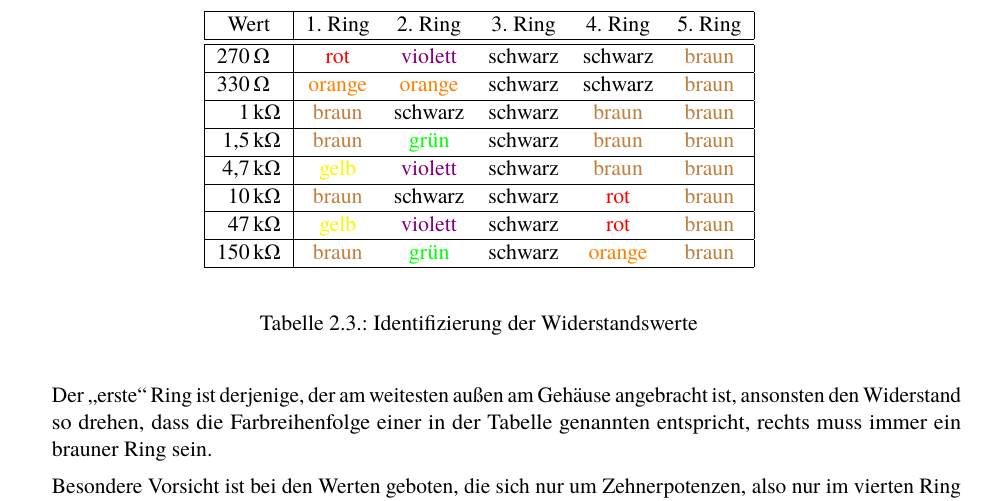
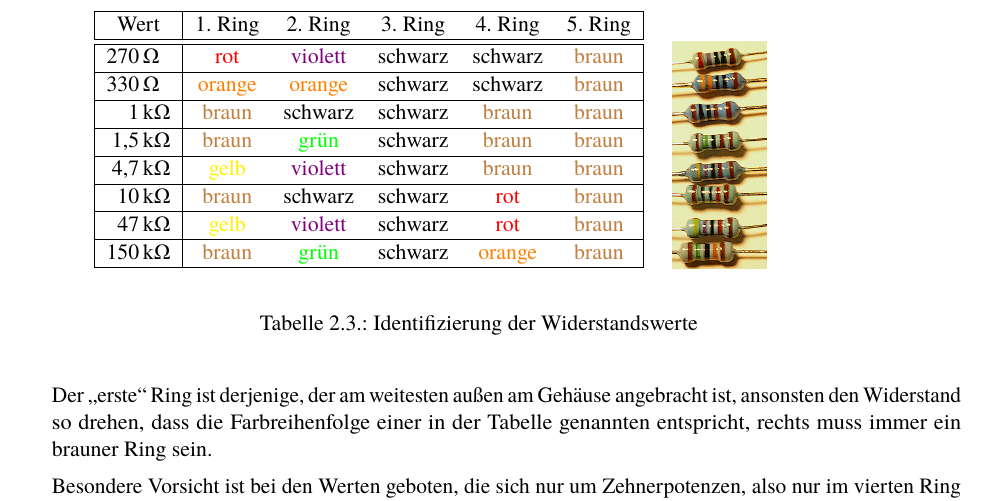
Before and after one commit to fixxl/fuocostep, a LaTeX thesis (Anleitung/fuocostep.tex): part of page 11 of 23, cut so that both start at the same text. The pictures show the PDF file Anleitung/fuocostep.pdf that the author committed with the source.

Commit message:
Added photo of resistors

```diff
--- a/Anleitung/fuocostep.tex
+++ b/Anleitung/fuocostep.tex
@@ -350,6 +350,7 @@
 
 					      \begin{table}
 						      \begin{center}
+							      	\begin{minipage}[b]{.6\textwidth}
 							      		\begin{tabu}
 							      			{|r@{\,}l|ccccc|}\hline
 							      			\multicolumn{2}{|c|}{Wert} & 1. Ring        & 2. Ring              & 3. Ring               & 4. Ring & 5. Ring                                   \\ \hline\hline
@@ -362,6 +363,12 @@
 							      			47                         & \si{\kilo\ohm} & \color{yellow}gelb   & \color{violet}violett & schwarz & \color{red}rot       & \color{brown}braun \\ \hline
 							      			150                        & \si{\kilo\ohm} & \color{brown}braun   & \color{green}grün     & schwarz & \color{orange}orange & \color{brown}braun \\ \hline
 							      		\end{tabu}
+						      		\vspace{0pt}
+							      	\end{minipage}%
+						      	\begin{minipage}[b]{.2\textwidth}
+						      		\vspace{0pt}
+						      		\includegraphics[height=40mm]{Widerstaende}
+						      	\end{minipage}
 						      \end{center}
 						      \caption{Identifizierung der Widerstandswerte}
 						      \label{tab:widerstandswerte}
```
Also changed, not shown: Anleitung/Widerstaende.jpg (added), Anleitung/fuocostep.pdf. Lines whose indentation alone changed are shown as unchanged.
